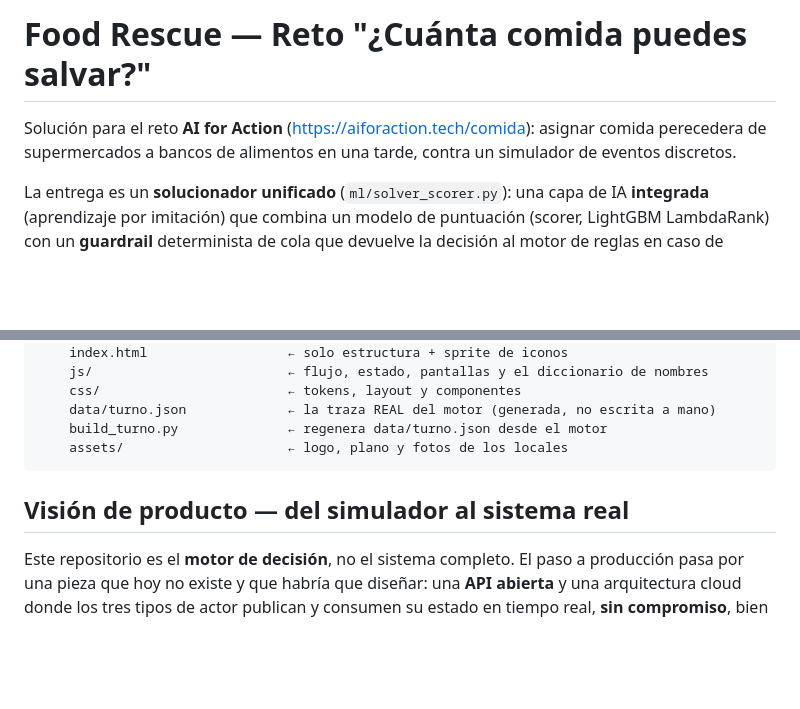
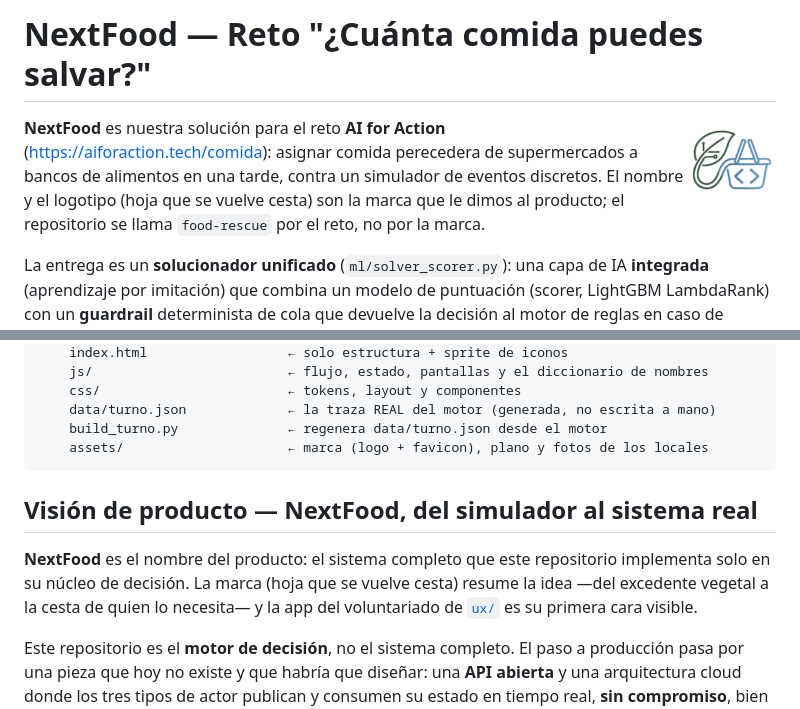
Before and after one commit to crivote/food-rescue, a Markdown page: README.md, 2 parts joined by grey strips. GitHub-like rendering; pictures changed too: ux/assets/icono-512.png (added); blank space fills up the shorter version.

````diff
--- a/README.md
+++ b/README.md
@@ -1,8 +1,12 @@
-# Food Rescue — Reto "¿Cuánta comida puedes salvar?"
+# NextFood — Reto "¿Cuánta comida puedes salvar?"
 
-Solución para el reto **AI for Action** (<https://aiforaction.tech/comida>): asignar
-comida perecedera de supermercados a bancos de alimentos en una tarde, contra un
-simulador de eventos discretos.
+<img src="ux/assets/icono-512.png" width="88" alt="NextFood" align="right">
+
+**NextFood** es nuestra solución para el reto **AI for Action**
+(<https://aiforaction.tech/comida>): asignar comida perecedera de supermercados a
+bancos de alimentos en una tarde, contra un simulador de eventos discretos. El
+nombre y el logotipo (hoja que se vuelve cesta) son la marca que le dimos al
+producto; el repositorio se llama `food-rescue` por el reto, no por la marca.
 
 La entrega es un **solucionador unificado** (`ml/solver_scorer.py`): una capa de IA
 **integrada** (aprendizaje por imitación) que combina un modelo de puntuación
@@ -325,10 +379,15 @@ ux/                             ← prototipo de app del voluntario (web estáti
     css/                        ← tokens, layout y componentes
     data/turno.json             ← la traza REAL del motor (generada, no escrita a mano)
     build_turno.py              ← regenera data/turno.json desde el motor
-    assets/                     ← logo, plano y fotos de los locales
+    assets/                     ← marca (logo + favicon), plano y fotos de los locales
 ```
 
-## Visión de producto — del simulador al sistema real
+## Visión de producto — NextFood, del simulador al sistema real
+
+**NextFood** es el nombre del producto: el sistema completo que este repositorio
+implementa solo en su núcleo de decisión. La marca (hoja que se vuelve cesta)
+resume la idea —del excedente vegetal a la cesta de quien lo necesita— y la app
+del voluntariado de [`ux/`](ux/) es su primera cara visible.
 
 Este repositorio es el **motor de decisión**, no el sistema completo. El paso a
 producción pasa por una pieza que hoy no existe y que habría que diseñar: una
````
Also changed, not shown: other parts of README.md (+53 -1 lines), ux/README.md (+7 -3 lines), ux/assets/icono-180.png (added), ux/assets/logo_trans.png, 3 other files.
